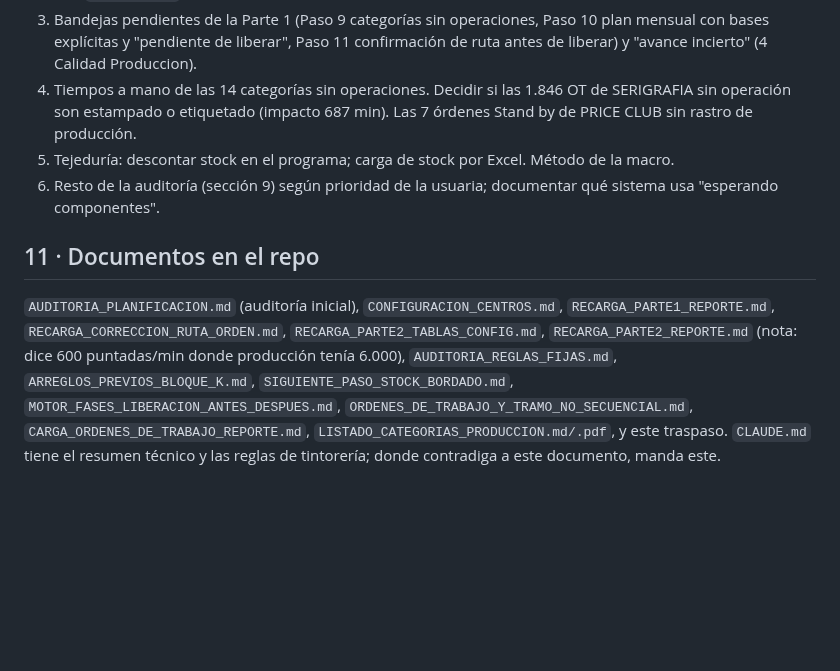
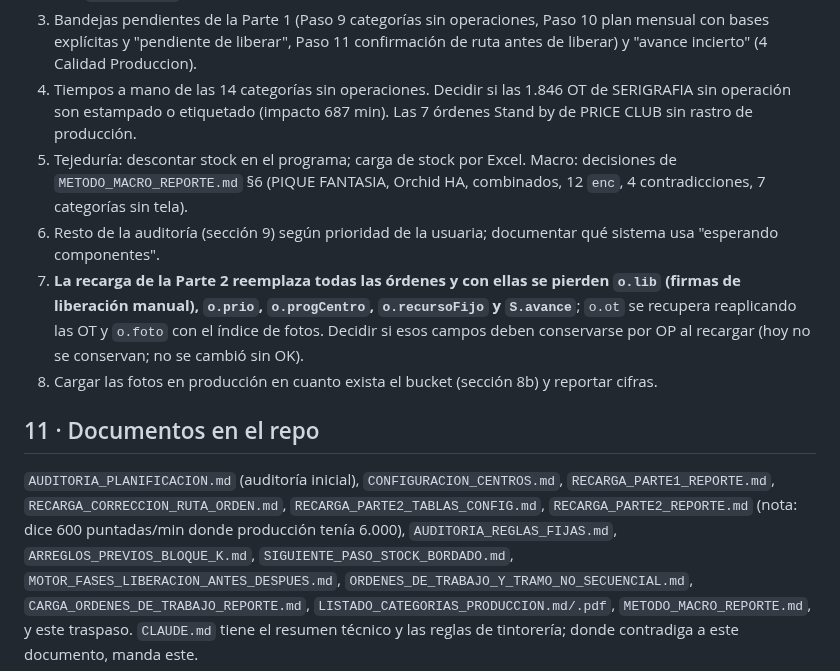
Before and after one commit to claudeplanificaciontempo-debug/tempo-pcp, a Markdown page: TRASPASO_TEMPO_PCP.md, the part around one of its changes. Rendered like a GitHub page; blank space fills up the shorter version.

```diff
--- a/TRASPASO_TEMPO_PCP.md
+++ b/TRASPASO_TEMPO_PCP.md
@@ -171,8 +206,13 @@ vacían (solo la de fases está protegida), `ESTADOS_OP_ABIERTOS` y contradicci
    "pendiente de liberar", Paso 11 confirmación de ruta antes de liberar) y "avance incierto" (4 Calidad Produccion).
 4. Tiempos a mano de las 14 categorías sin operaciones. Decidir si las 1.846 OT de SERIGRAFIA sin operación son estampado
    o etiquetado (impacto 687 min). Las 7 órdenes Stand by de PRICE CLUB sin rastro de producción.
-5. Tejeduría: descontar stock en el programa; carga de stock por Excel. Método de la macro.
+5. Tejeduría: descontar stock en el programa; carga de stock por Excel. Macro: decisiones de
+   `METODO_MACRO_REPORTE.md` §6 (PIQUE FANTASIA, Orchid HA, combinados, 12 `enc`, 4 contradicciones, 7 categorías sin tela).
 6. Resto de la auditoría (sección 9) según prioridad de la usuaria; documentar qué sistema usa "esperando componentes".
+7. **La recarga de la Parte 2 reemplaza todas las órdenes y con ellas se pierden `o.lib` (firmas de liberación manual),
+   `o.prio`, `o.progCentro`, `o.recursoFijo` y `S.avance`**; `o.ot` se recupera reaplicando las OT y `o.foto` con el
+   índice de fotos. Decidir si esos campos deben conservarse por OP al recargar (hoy no se conservan; no se cambió sin OK).
+8. Cargar las fotos en producción en cuanto exista el bucket (sección 8b) y reportar cifras.
 
 ## 11 · Documentos en el repo
 
@@ -180,5 +220,5 @@ vacían (solo la de fases está protegida), `ESTADOS_OP_ABIERTOS` y contradicci
 `RECARGA_CORRECCION_RUTA_ORDEN.md`, `RECARGA_PARTE2_TABLAS_CONFIG.md`, `RECARGA_PARTE2_REPORTE.md` (nota: dice 600
 puntadas/min donde producción tenía 6.000), `AUDITORIA_REGLAS_FIJAS.md`, `ARREGLOS_PREVIOS_BLOQUE_K.md`,
 `SIGUIENTE_PASO_STOCK_BORDADO.md`, `MOTOR_FASES_LIBERACION_ANTES_DESPUES.md`, `ORDENES_DE_TRABAJO_Y_TRAMO_NO_SECUENCIAL.md`,
-`CARGA_ORDENES_DE_TRABAJO_REPORTE.md`, `LISTADO_CATEGORIAS_PRODUCCION.md/.pdf`, y este traspaso. `CLAUDE.md` tiene el
+`CARGA_ORDENES_DE_TRABAJO_REPORTE.md`, `LISTADO_CATEGORIAS_PRODUCCION.md/.pdf`, `METODO_MACRO_REPORTE.md`, y este traspaso. `CLAUDE.md` tiene el
 resumen técnico y las reglas de tintorería; donde contradiga a este documento, manda este.
```
Also changed, not shown: other parts of TRASPASO_TEMPO_PCP.md (+35 -0 lines), METODO_MACRO_REPORTE.md (added, +156 -0 lines).
